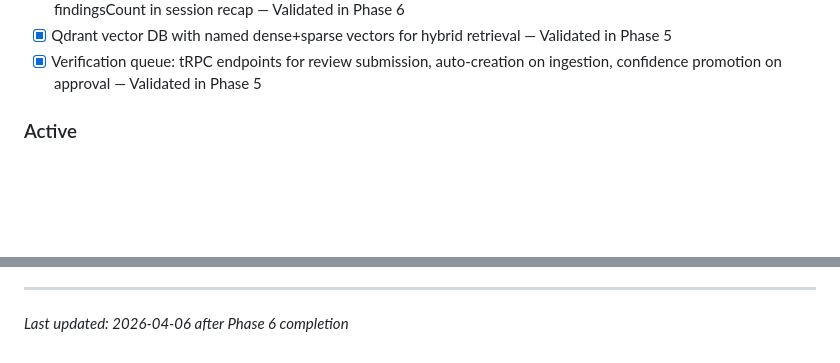
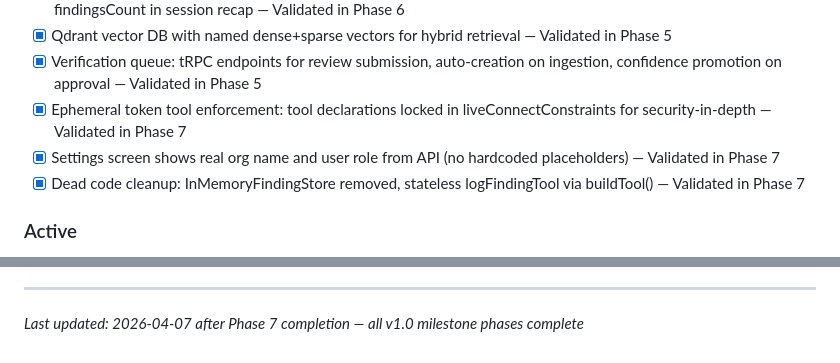
Before and after one commit to Julian-AT/aucta, a Markdown page: .planning/PROJECT.md, 2 parts joined by grey strips. Rendered like a GitHub page; blank space fills up the shorter version.

Commit message:
docs(phase-07): evolve PROJECT.md after phase completion

```diff
--- a/.planning/PROJECT.md
+++ b/.planning/PROJECT.md
@@ -35,6 +35,9 @@ A technician points their phone camera at HVAC equipment, speaks naturally in an
 - [x] Knowledge pipeline fully wired end-to-end: all 4 Inngest functions registered, logFinding persistence from mobile, findingsCount in session recap — Validated in Phase 6
 - [x] Qdrant vector DB with named dense+sparse vectors for hybrid retrieval — Validated in Phase 5
 - [x] Verification queue: tRPC endpoints for review submission, auto-creation on ingestion, confidence promotion on approval — Validated in Phase 5
+- [x] Ephemeral token tool enforcement: tool declarations locked in liveConnectConstraints for security-in-depth — Validated in Phase 7
+- [x] Settings screen shows real org name and user role from API (no hardcoded placeholders) — Validated in Phase 7
+- [x] Dead code cleanup: InMemoryFindingStore removed, stateless logFindingTool via buildTool() — Validated in Phase 7
 
 ### Active
 
@@ -112,4 +115,4 @@ This document evolves at phase transitions and milestone boundaries.
 4. Update Context with current state
 
 ---
-*Last updated: 2026-04-06 after Phase 6 completion*
+*Last updated: 2026-04-07 after Phase 7 completion — all v1.0 milestone phases complete*
```
